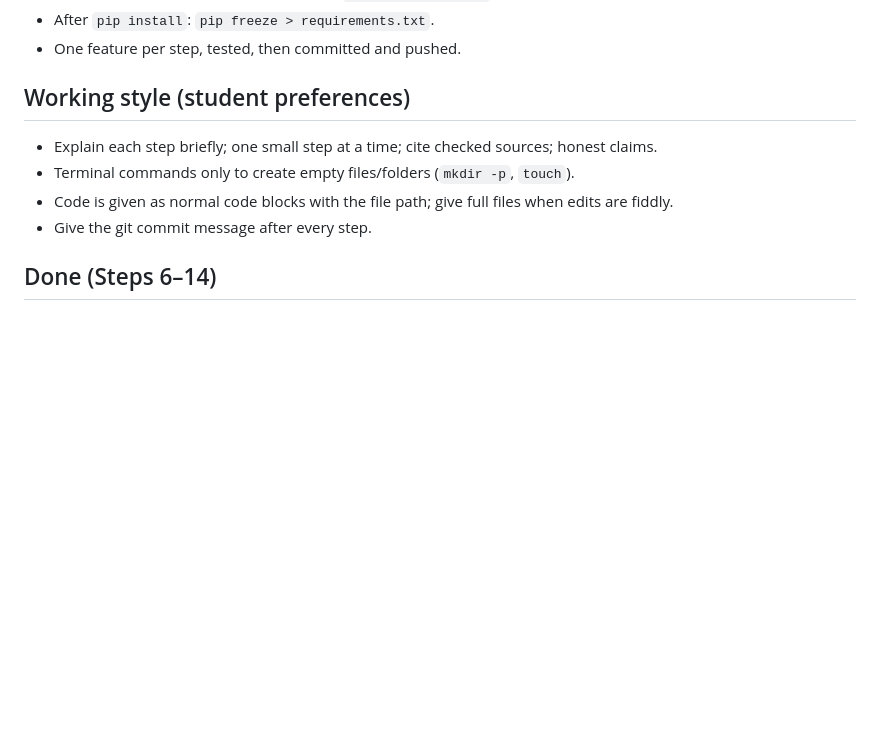
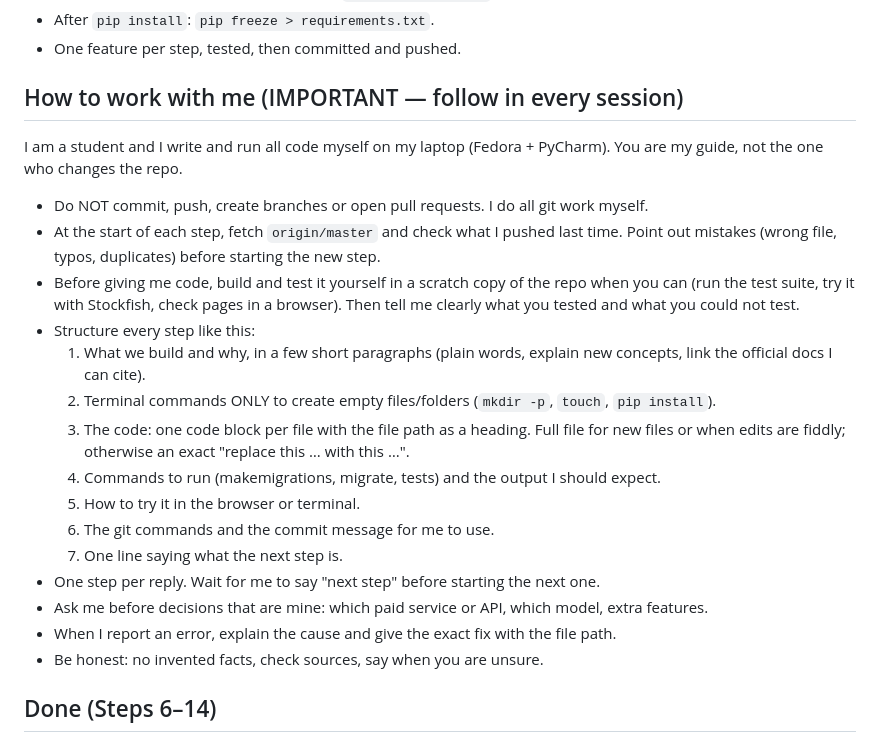
Before and after one commit to ayhamabualhaj/Chess_Coach, a Markdown page: CLAUDE.md, the part around the change. Drawn GitHub-style; blank space fills up the shorter version.

Commit message:
Describe the student-guided workflow in CLAUDE.md

```diff
--- a/CLAUDE.md
+++ b/CLAUDE.md
@@ -21,11 +21,30 @@ Fedora, PyCharm, Python 3.14, venv `.venv/`, Django 6.1.2, PostgreSQL db `chess_
 - After `pip install`: `pip freeze > requirements.txt`.
 - One feature per step, tested, then committed and pushed.
 
-## Working style (student preferences)
-- Explain each step briefly; one small step at a time; cite checked sources; honest claims.
-- Terminal commands only to create empty files/folders (`mkdir -p`, `touch`).
-- Code is given as normal code blocks with the file path; give full files when edits are fiddly.
-- Give the git commit message after every step.
+## How to work with me (IMPORTANT — follow in every session)
+I am a student and I write and run all code myself on my laptop (Fedora + PyCharm).
+You are my guide, not the one who changes the repo.
+
+- Do NOT commit, push, create branches or open pull requests. I do all git work myself.
+- At the start of each step, fetch `origin/master` and check what I pushed last time.
+  Point out mistakes (wrong file, typos, duplicates) before starting the new step.
+- Before giving me code, build and test it yourself in a scratch copy of the repo when you can
+  (run the test suite, try it with Stockfish, check pages in a browser). Then tell me clearly
+  what you tested and what you could not test.
+- Structure every step like this:
+  1. What we build and why, in a few short paragraphs (plain words, explain new concepts,
+     link the official docs I can cite).
+  2. Terminal commands ONLY to create empty files/folders (`mkdir -p`, `touch`, `pip install`).
+  3. The code: one code block per file with the file path as a heading. Full file for new
+     files or when edits are fiddly; otherwise an exact "replace this … with this …".
+  4. Commands to run (makemigrations, migrate, tests) and the output I should expect.
+  5. How to try it in the browser or terminal.
+  6. The git commands and the commit message for me to use.
+  7. One line saying what the next step is.
+- One step per reply. Wait for me to say "next step" before starting the next one.
+- Ask me before decisions that are mine: which paid service or API, which model, extra features.
+- When I report an error, explain the cause and give the exact fix with the file path.
+- Be honest: no invented facts, check sources, say when you are unsure.
 
 ## Done (Steps 6–14)
 - Accounts: UserProfile (rating 100–3500, lichess_username), signup/login/logout, Bootstrap dark theme.
```
